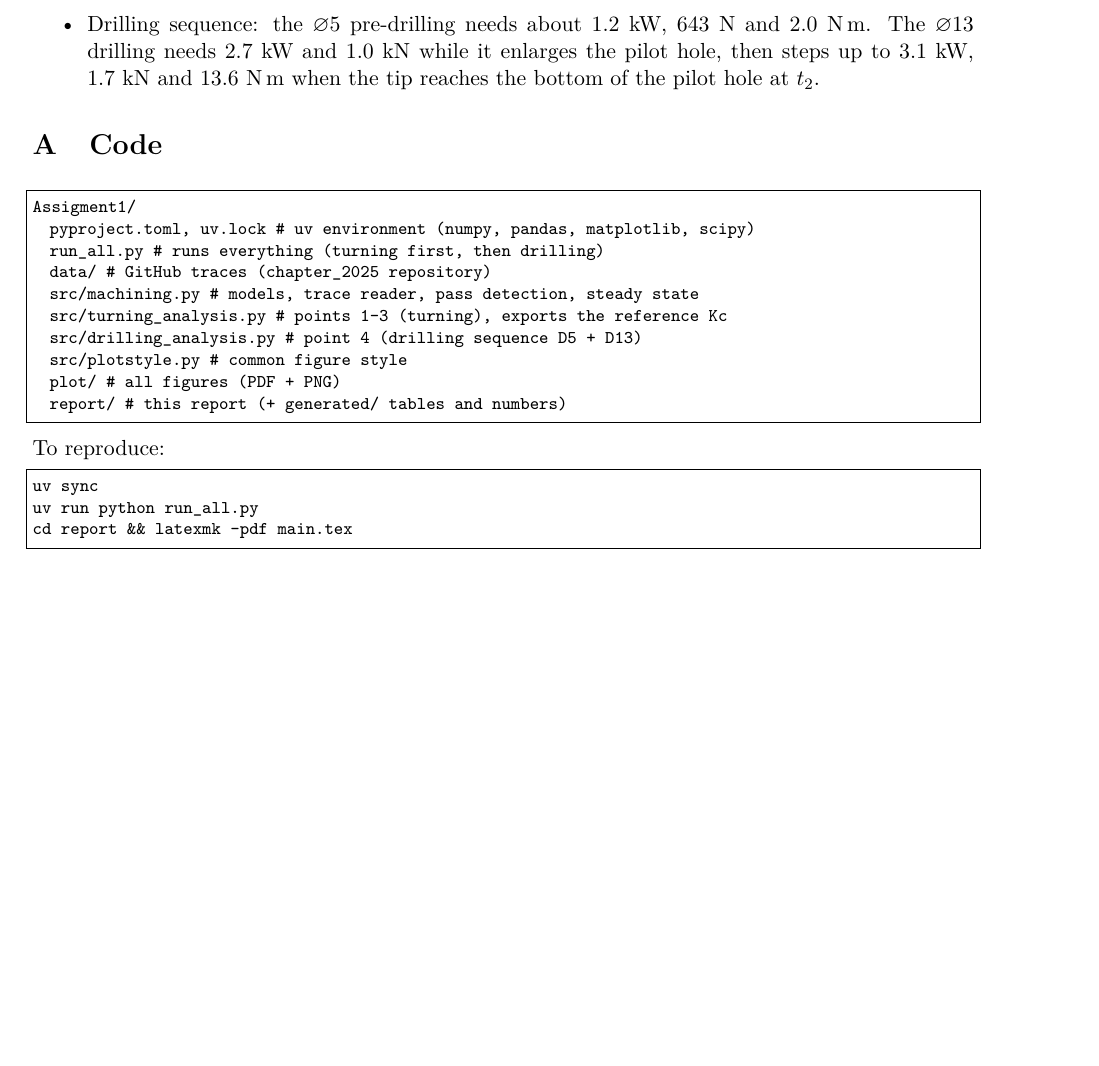
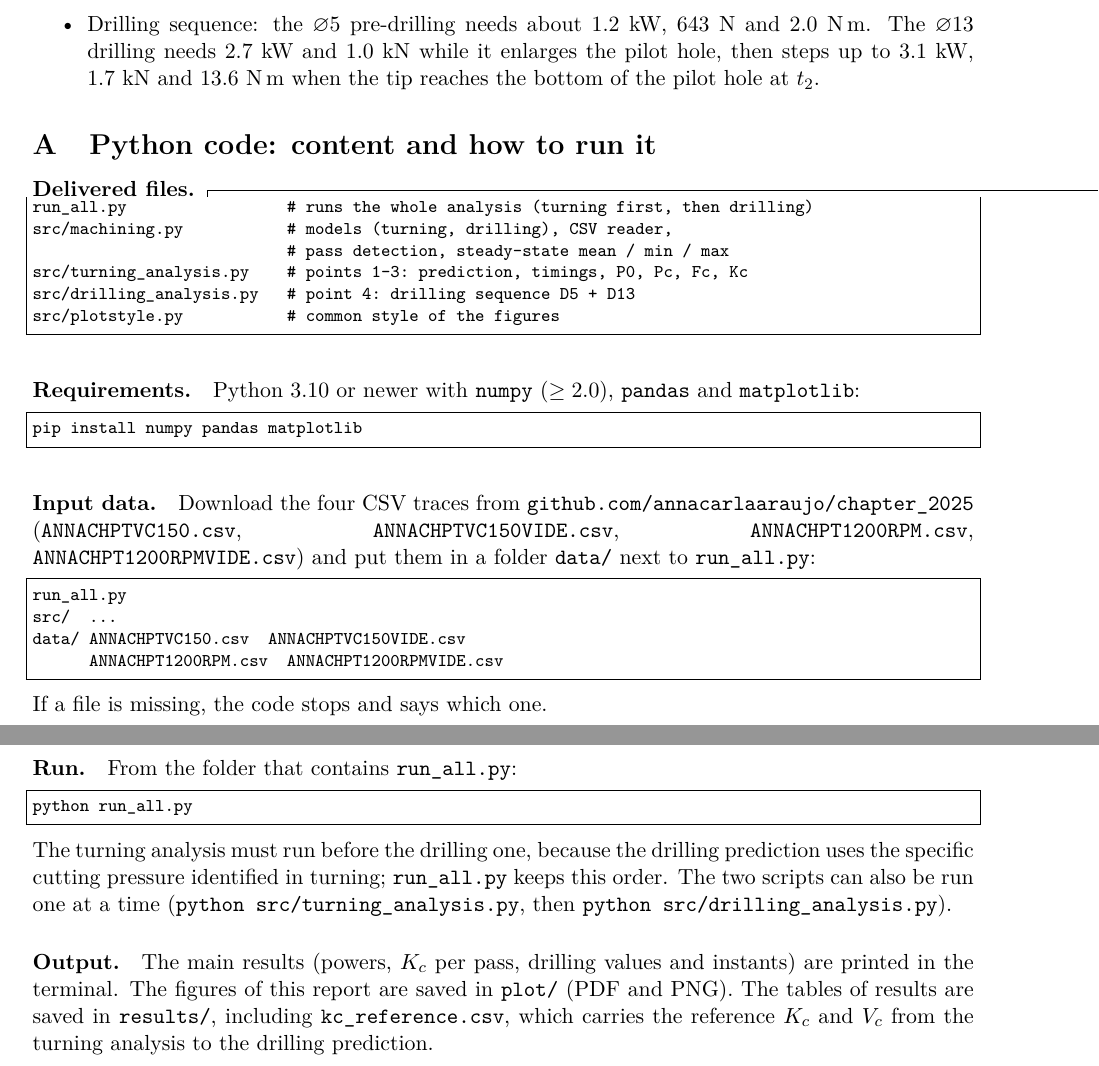
Before and after one commit to DanTrisi/MASSMA_1_TOLOSA, a LaTeX paper (Assigment1/report/main.tex): part of page 15 of 15 before the commit and two parts of pages 15 and 16 of 16 after it, the two joined at a grey line, cut so that both start at the same text, the shorter picture padded with empty space. Compiled offline with pdfLaTeX.

Commit message:
Add min/max Kc analysis, formula sheet; make report standalone
- Per-pass min/max steady-state power (1/99 % percentiles), Kc from minima
  and maxima, new table, plot and report section
- Formulario_Topic1.md: course and assignment formulas (LaTeX in markdown)
- Results written to results/ instead of report/generated/; clear error if
  the GitHub CSVs are missing
- Report appendix now only explains how to run the delivered Python code

Co-Authored-By: Claude Opus 5.5 <noreply@anthropic.com>

```diff
--- a/Assigment1/report/main.tex
+++ b/Assigment1/report/main.tex
@@ -19,11 +19,11 @@
 \makeatletter\newcommand{\rowsinput}[1]{\@@input #1 }\makeatother
 \sisetup{detect-all, group-separator={\,}, group-minimum-digits=5}
 \captionsetup{font=small,labelfont=bf}
-\lstset{basicstyle=\ttfamily\footnotesize, columns=fullflexible, frame=single,
+\lstset{basicstyle=\ttfamily\footnotesize, basewidth=0.5em, columns=fixed, keepspaces=true, frame=single,
         breaklines=true, keywordstyle=\color{blue!60!black}}
 
-\input{generated/turning_macros.tex}
-\input{generated/drilling_macros.tex}
+\input{../results/turning_macros.tex}
+\input{../results/drilling_macros.tex}
 
 \title{\textbf{Assignment 1 -- Cutting power and specific cutting pressure\\
 in turning, prediction of a drilling sequence}\\[4pt]
@@ -613,24 +613,49 @@ drill & phase & cutting radii (mm) & $F_f$ (N) & $P_c$ (W) & $M_c$ (N\,m) & $P_f
 \end{itemize}
 
 \appendix
-\section{Code}\label{app:code}
+\section{Python code: content and how to run it}\label{app:code}
+\paragraph{Delivered files.}
 \begin{lstlisting}
-Assigment1/
-  pyproject.toml, uv.lock      # uv environment (numpy, pandas, matplotlib, scipy)
-  run_all.py                   # runs everything (turning first, then drilling)
-  data/                        # GitHub traces (chapter_2025 repository)
-  src/machining.py             # models, trace reader, pass detection, steady state
-  src/turning_analysis.py      # points 1-3 (turning), exports the reference Kc
-  src/drilling_analysis.py     # point 4 (drilling sequence D5 + D13)
-  src/plotstyle.py             # common figure style
-  plot/                        # all figures (PDF + PNG)
-  report/                      # this report (+ generated/ tables and numbers)
-\end{lstlisting}
-To reproduce:
-\begin{lstlisting}
-uv sync
-uv run python run_all.py
-cd report && latexmk -pdf main.tex
+run_all.py                 # runs the whole analysis (turning first, then drilling)
+src/machining.py           # models (turning, drilling), CSV reader,
+                           # pass detection, steady-state mean / min / max
+src/turning_analysis.py    # points 1-3: prediction, timings, P0, Pc, Fc, Kc
+src/drilling_analysis.py   # point 4: drilling sequence D5 + D13
+src/plotstyle.py           # common style of the figures
 \end{lstlisting}
 
+\paragraph{Requirements.} Python 3.10 or newer with \texttt{numpy} ($\geq 2.0$),
+\texttt{pandas} and \texttt{matplotlib}:
+\begin{lstlisting}
+pip install numpy pandas matplotlib
+\end{lstlisting}
+
+\paragraph{Input data.} Download the four CSV traces from
+\texttt{github.com/annacarlaaraujo/chapter\_2025} (\texttt{ANNACHPTVC150.csv},
+\texttt{ANNACHPTVC150VIDE.csv}, \texttt{ANNACHPT1200RPM.csv},
+\texttt{ANNACHPT1200RPMVIDE.csv}) and put them in a folder \texttt{data/} next to
+\texttt{run\_all.py}:
+\begin{lstlisting}
+run_all.py
+src/  ...
+data/ ANNACHPTVC150.csv  ANNACHPTVC150VIDE.csv
+      ANNACHPT1200RPM.csv  ANNACHPT1200RPMVIDE.csv
+\end{lstlisting}
+If a file is missing, the code stops and says which one.
+
+\paragraph{Run.} From the folder that contains \texttt{run\_all.py}:
+\begin{lstlisting}
+python run_all.py
+\end{lstlisting}
+The turning analysis must run before the drilling one, because the drilling prediction
+uses the specific cutting pressure identified in turning; \texttt{run\_all.py} keeps this
+order. The two scripts can also be run one at a time
+(\texttt{python src/turning\_analysis.py}, then \texttt{python src/drilling\_analysis.py}).
+
+\paragraph{Output.} The main results (powers, $K_c$ per pass, drilling values and
+instants) are printed in the terminal. The figures of this report are saved in
+\texttt{plot/} (PDF and PNG). The tables of results are saved in \texttt{results/},
+including \texttt{kc\_reference.csv}, which carries the reference $K_c$ and $V_c$
+from the turning analysis to the drilling prediction.
+
 \end{document}
```
Also changed, not shown: Assigment1/plot/drilling_edge_speed.pdf, Assigment1/plot/drilling_prediction_d13.pdf, Assigment1/plot/drilling_prediction_d5.pdf, Assigment1/plot/drilling_sequence.pdf, Assigment1/plot/turning_cutting_time.pdf, Assigment1/plot/turning_entry_exit.pdf, Assigment1/plot/turning_idle_power.pdf, Assigment1/plot/turning_kc.pdf, Assigment1/plot/turning_kc_range.pdf, Assigment1/plot/turning_power_raw_n1200.pdf, Assigment1/plot/turning_power_raw_vc150.pdf, Assigment1/plot/turning_power_spectrum.pdf, Assigment1/plot/turning_prediction_vs_measured_n1200.pdf, Assigment1/plot/turning_prediction_vs_measured_vc150.pdf, 19 more files, 4 other files.
